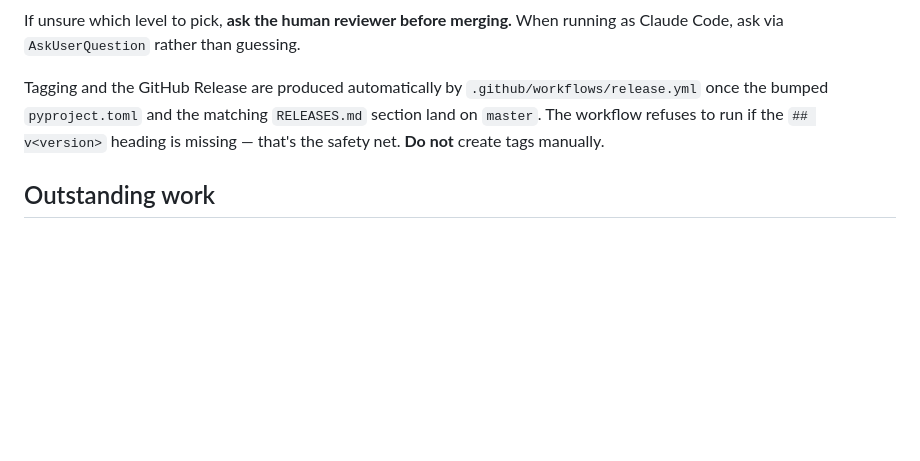
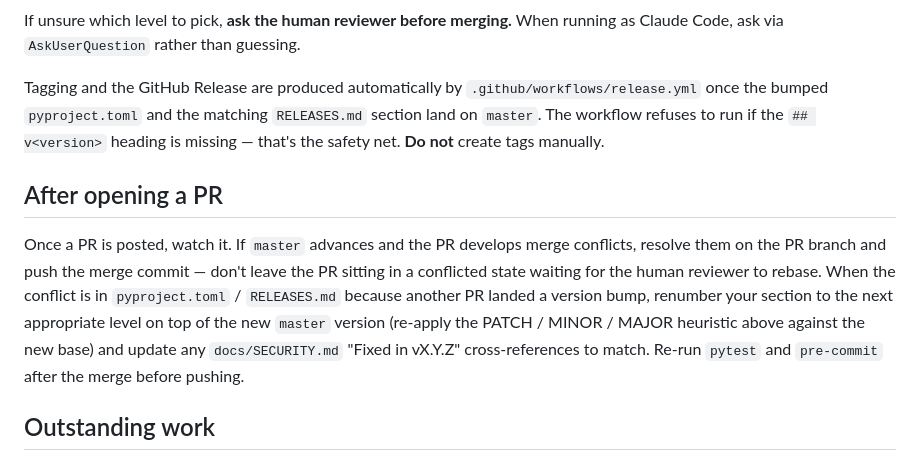
Before and after one commit to kgdunn/Django-dataset-download-app, a Markdown page: CLAUDE.md, the part around the change. GitHub-like rendering; blank space fills up the shorter version.

Commit message:
CLAUDE.md: watch PRs for merge conflicts after posting
Codify the workflow: don't leave a PR sitting in a conflicted state.
Resolve on the branch, renumber the version section against the new
master baseline if pyproject.toml / RELEASES.md collided with another
landed bump, update any docs/SECURITY.md "Fixed in vX.Y.Z" refs to
match, re-run pytest + pre-commit, push.

```diff
--- a/CLAUDE.md
+++ b/CLAUDE.md
@@ -233,6 +233,18 @@ matching `RELEASES.md` section land on `master`. The workflow refuses to run
 if the `## v<version>` heading is missing — that's the safety net. **Do not**
 create tags manually.
 
+## After opening a PR
+
+Once a PR is posted, watch it. If `master` advances and the PR develops merge
+conflicts, resolve them on the PR branch and push the merge commit — don't
+leave the PR sitting in a conflicted state waiting for the human reviewer to
+rebase. When the conflict is in `pyproject.toml` / `RELEASES.md` because
+another PR landed a version bump, renumber your section to the next
+appropriate level on top of the new `master` version (re-apply the PATCH /
+MINOR / MAJOR heuristic above against the new base) and update any
+`docs/SECURITY.md` "Fixed in vX.Y.Z" cross-references to match. Re-run
+`pytest` and `pre-commit` after the merge before pushing.
+
 ## Outstanding work
 
 The GitHub issue tracker is the single source of truth for outstanding work: <https://github.com/kgdunn/Django-dataset-download-app/issues>. Don't duplicate the list here — it goes stale.
```
